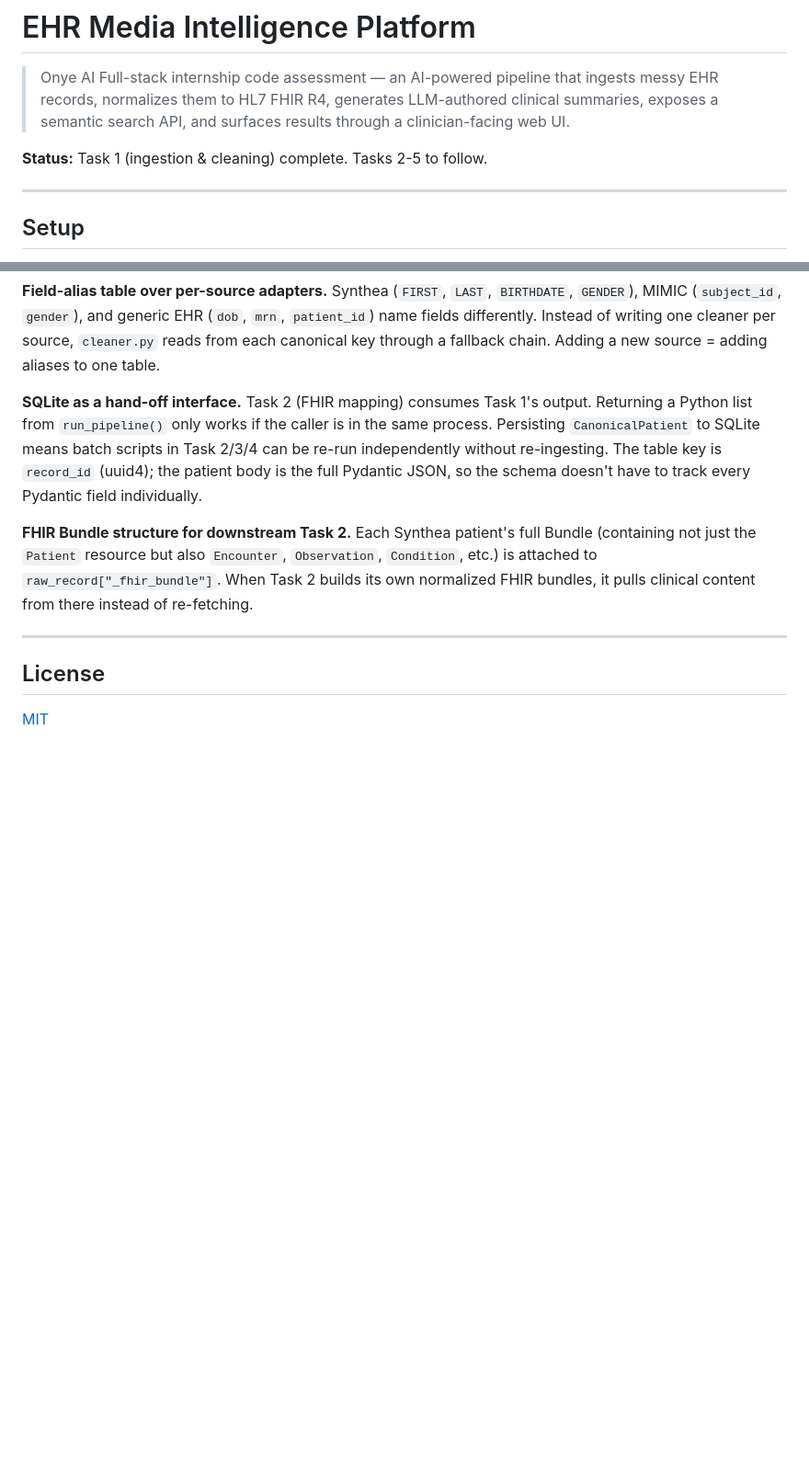
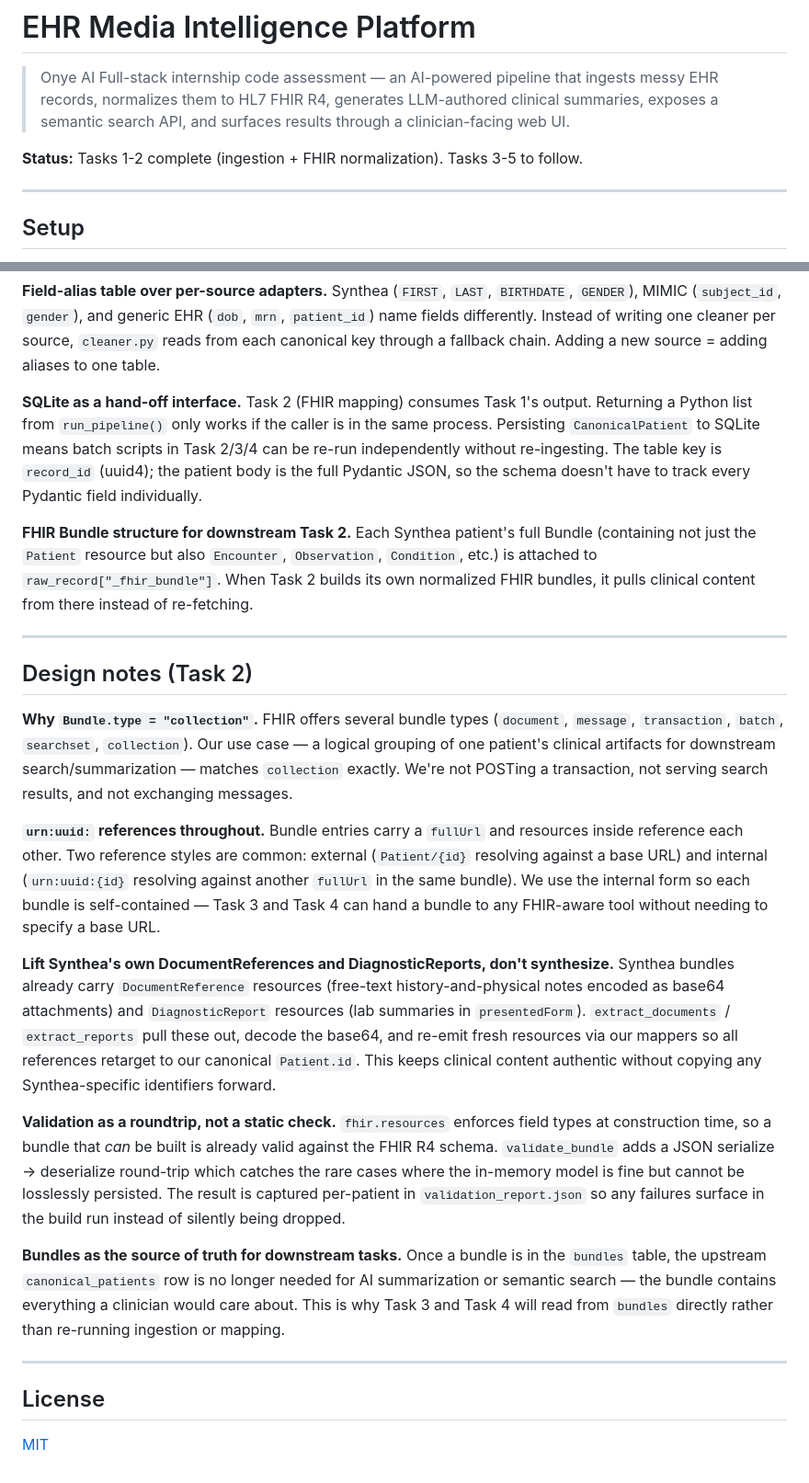
Before and after one commit to jason-te-sde/ehr-media-intelligence-platform, a Markdown page: README.md, 2 parts joined by grey strips. Shown at 92% size. Rendered like a GitHub page; blank space fills up the shorter version.

```diff
--- a/README.md
+++ b/README.md
@@ -2,7 +2,7 @@
 
 > Onye AI Full-stack internship code assessment — an AI-powered pipeline that ingests messy EHR records, normalizes them to HL7 FHIR R4, generates LLM-authored clinical summaries, exposes a semantic search API, and surfaces results through a clinician-facing web UI.
 
-**Status:** Task 1 (ingestion & cleaning) complete. Tasks 2-5 to follow.
+**Status:** Tasks 1-2 complete (ingestion + FHIR normalization). Tasks 3-5 to follow.
 
 ---
 
@@ -116,6 +151,20 @@ store/                            # gitignored, SQLite + (future) ChromaDB
 
 ---
 
+## Design notes (Task 2)
+
+**Why `Bundle.type = "collection"`.** FHIR offers several bundle types (`document`, `message`, `transaction`, `batch`, `searchset`, `collection`). Our use case — a logical grouping of one patient's clinical artifacts for downstream search/summarization — matches `collection` exactly. We're not POSTing a transaction, not serving search results, and not exchanging messages.
+
+**`urn:uuid:` references throughout.** Bundle entries carry a `fullUrl` and resources inside reference each other. Two reference styles are common: external (`Patient/{id}` resolving against a base URL) and internal (`urn:uuid:{id}` resolving against another `fullUrl` in the same bundle). We use the internal form so each bundle is self-contained — Task 3 and Task 4 can hand a bundle to any FHIR-aware tool without needing to specify a base URL.
+
+**Lift Synthea's own DocumentReferences and DiagnosticReports, don't synthesize.** Synthea bundles already carry `DocumentReference` resources (free-text history-and-physical notes encoded as base64 attachments) and `DiagnosticReport` resources (lab summaries in `presentedForm`). `extract_documents` / `extract_reports` pull these out, decode the base64, and re-emit fresh resources via our mappers so all references retarget to our canonical `Patient.id`. This keeps clinical content authentic without copying any Synthea-specific identifiers forward.
+
+**Validation as a roundtrip, not a static check.** `fhir.resources` enforces field types at construction time, so a bundle that *can* be built is already valid against the FHIR R4 schema. `validate_bundle` adds a JSON serialize → deserialize round-trip which catches the rare cases where the in-memory model is fine but cannot be losslessly persisted. The result is captured per-patient in `validation_report.json` so any failures surface in the build run instead of silently being dropped.
+
+**Bundles as the source of truth for downstream tasks.** Once a bundle is in the `bundles` table, the upstream `canonical_patients` row is no longer needed for AI summarization or semantic search — the bundle contains everything a clinician would care about. This is why Task 3 and Task 4 will read from `bundles` directly rather than re-running ingestion or mapping.
+
+---
+
 ## License
 
 [MIT](LICENSE)
```
Also changed, not shown: other parts of README.md (+37 -2 lines).
